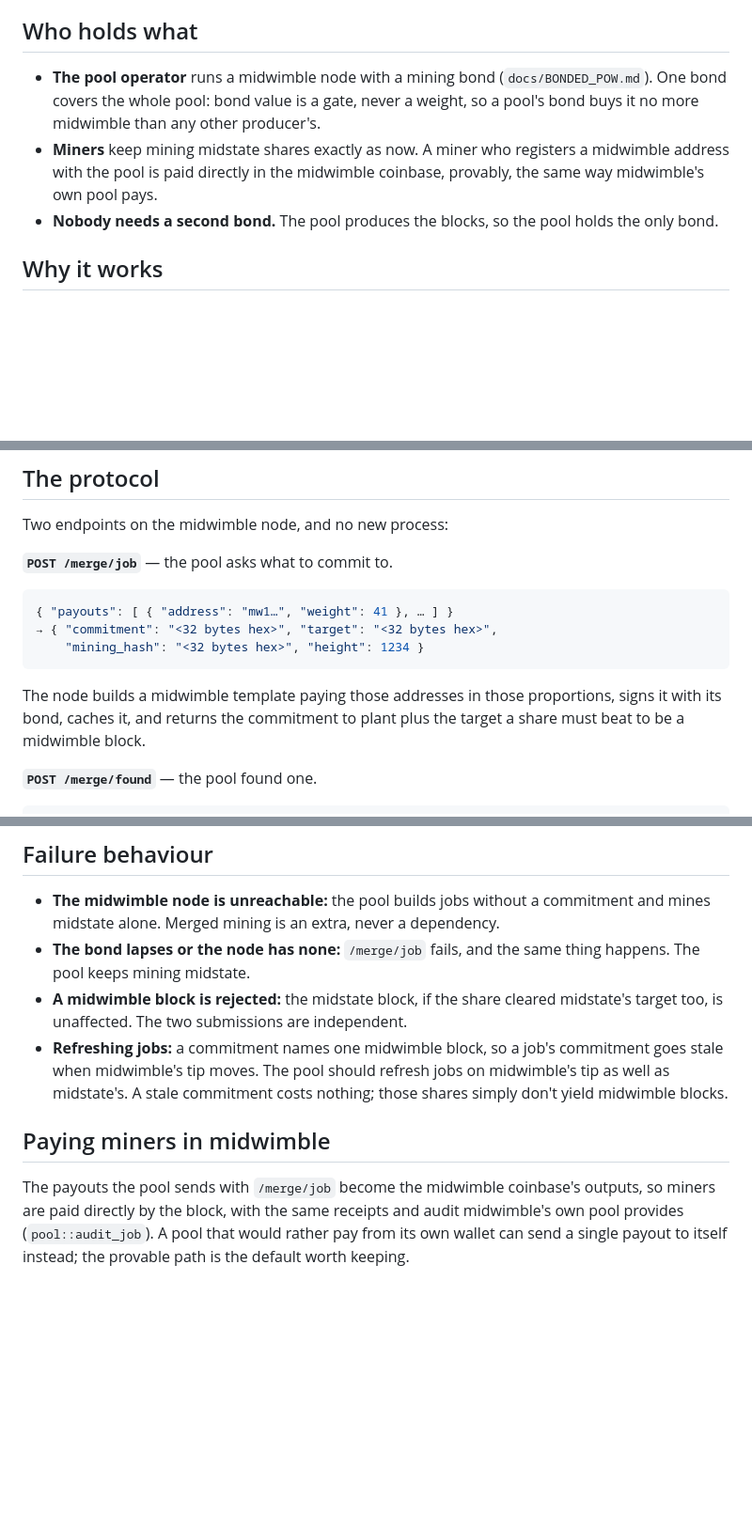
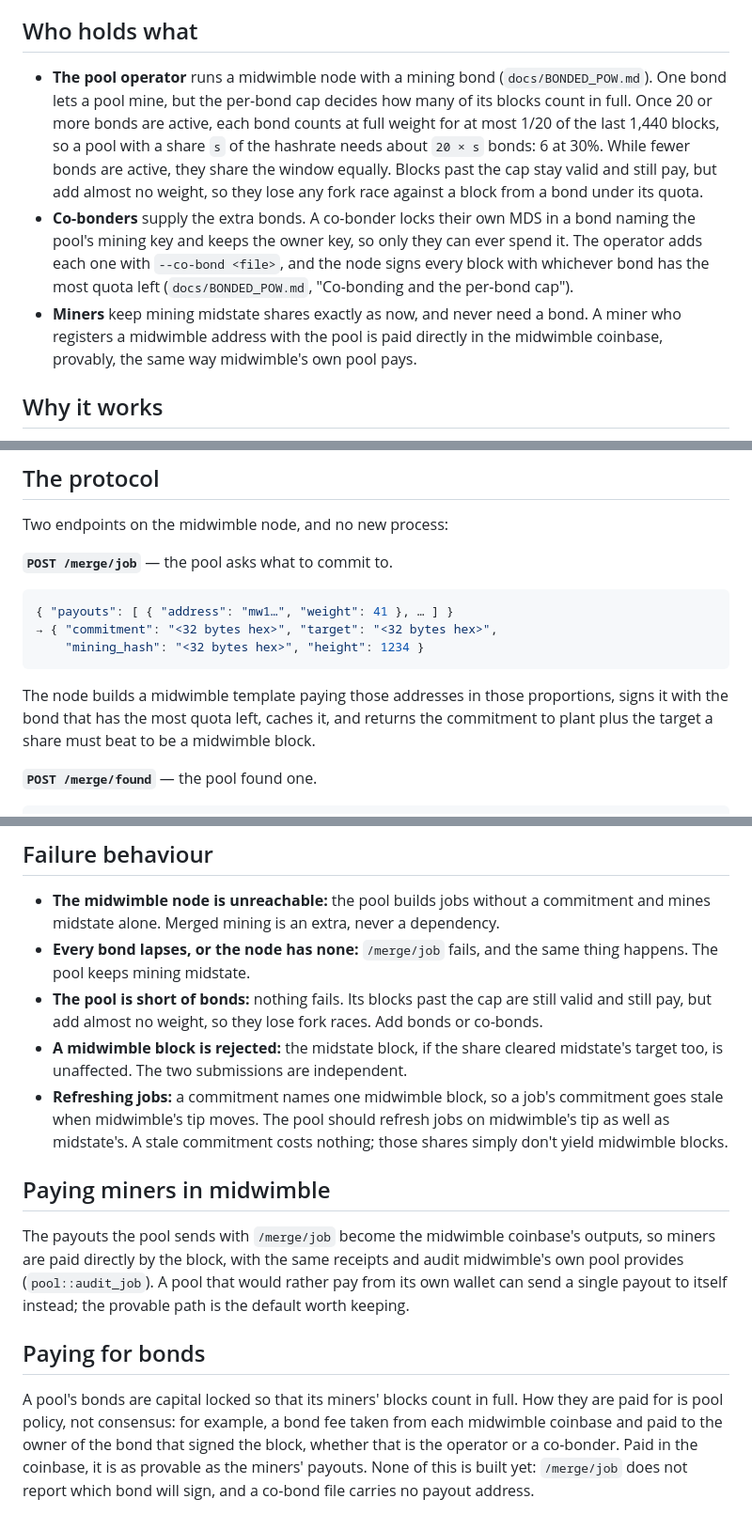
Before and after one commit to ciphernom/midwimble, a Markdown page: docs/POOL_MERGED_MINING.md, 3 parts joined by grey strips. Shown at 94% size. GitHub-like rendering; blank space fills up the shorter version.

Commit message:
Docs: a pool needs bonds in proportion to its hashrate
The pool merged-mining doc still said one bond covers a whole pool and that
nobody needs a second one. Since the per-bond cap, a pool with a share s of
the hashrate needs about 20 × s bonds for all its blocks to count in full;
blocks past the cap stay valid and pay but lose fork races. Describe the cap,
co-bonders and the node's signer choice, add the short-of-bonds failure case,
and note that paying bond holders (a bond fee) is pool policy not yet built.

Co-Authored-By: Claude Opus 5.5 <noreply@anthropic.com>
Claude-Session: https://claude.ai/code/session_01YSuUnSqfyKhcENyBxN2umN

````diff
--- a/docs/POOL_MERGED_MINING.md
+++ b/docs/POOL_MERGED_MINING.md
@@ -11,14 +11,23 @@ miners the fractured wallet that importing mined coinbases produces.
 ## Who holds what
 
 - **The pool operator** runs a midwimble node with a mining bond
-  (`docs/BONDED_POW.md`). One bond covers the whole pool: bond value is a gate,
-  never a weight, so a pool's bond buys it no more midwimble than any other
-  producer's.
-- **Miners** keep mining midstate shares exactly as now. A miner who registers
-  a midwimble address with the pool is paid directly in the midwimble
-  coinbase, provably, the same way midwimble's own pool pays.
-- **Nobody needs a second bond.** The pool produces the blocks, so the pool
-  holds the only bond.
+  (`docs/BONDED_POW.md`). One bond lets a pool mine, but the per-bond cap
+  decides how many of its blocks count in full. Once 20 or more bonds are
+  active, each bond counts at full weight for at most 1/20 of the last 1,440
+  blocks, so a pool with a share `s` of the hashrate needs about `20 × s`
+  bonds: 6 at 30%. While fewer bonds are active, they share the window
+  equally. Blocks past the cap stay valid and still pay, but add almost no
+  weight, so they lose any fork race against a block from a bond under its
+  quota.
+- **Co-bonders** supply the extra bonds. A co-bonder locks their own MDS in a
+  bond naming the pool's mining key and keeps the owner key, so only they can
+  ever spend it. The operator adds each one with `--co-bond <file>`, and the
+  node signs every block with whichever bond has the most quota left
+  (`docs/BONDED_POW.md`, "Co-bonding and the per-bond cap").
+- **Miners** keep mining midstate shares exactly as now, and never need a
+  bond. A miner who registers a midwimble address with the pool is paid
+  directly in the midwimble coinbase, provably, the same way midwimble's own
+  pool pays.
 
 ## Why it works
 
@@ -46,8 +55,9 @@ Two endpoints on the midwimble node, and no new process:
 ```
 
 The node builds a midwimble template paying those addresses in those
-proportions, signs it with its bond, caches it, and returns the commitment to
-plant plus the target a share must beat to be a midwimble block.
+proportions, signs it with the bond that has the most quota left, caches it,
+and returns the commitment to plant plus the target a share must beat to be a
+midwimble block.
 
 **`POST /merge/found`** — the pool found one.
 
@@ -91,8 +101,11 @@ pool.
 - **The midwimble node is unreachable:** the pool builds jobs without a
   commitment and mines midstate alone. Merged mining is an extra, never a
   dependency.
-- **The bond lapses or the node has none:** `/merge/job` fails, and the same
-  thing happens. The pool keeps mining midstate.
+- **Every bond lapses, or the node has none:** `/merge/job` fails, and the
+  same thing happens. The pool keeps mining midstate.
+- **The pool is short of bonds:** nothing fails. Its blocks past the cap are
+  still valid and still pay, but add almost no weight, so they lose fork races.
+  Add bonds or co-bonds.
 - **A midwimble block is rejected:** the midstate block, if the share cleared
   midstate's target too, is unaffected. The two submissions are independent.
 - **Refreshing jobs:** a commitment names one midwimble block, so a job's
@@ -107,3 +120,13 @@ outputs, so miners are paid directly by the block, with the same receipts and
 audit midwimble's own pool provides (`pool::audit_job`). A pool that would
 rather pay from its own wallet can send a single payout to itself instead; the
 provable path is the default worth keeping.
+
+## Paying for bonds
+
+A pool's bonds are capital locked so that its miners' blocks count in full.
+How they are paid for is pool policy, not consensus: for example, a bond fee
+taken from each midwimble coinbase and paid to the owner of the bond that
+signed the block, whether that is the operator or a co-bonder. Paid in the
+coinbase, it is as provable as the miners' payouts. None of this is built yet:
+`/merge/job` does not report which bond will sign, and a co-bond file carries
+no payout address.
````
